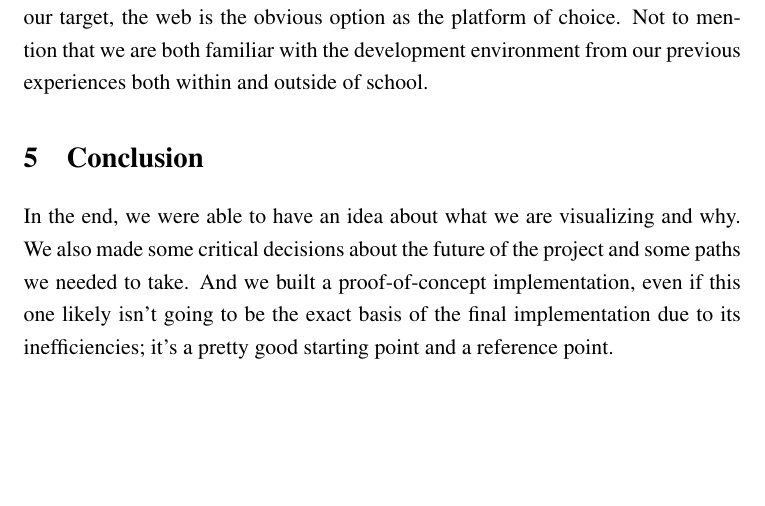
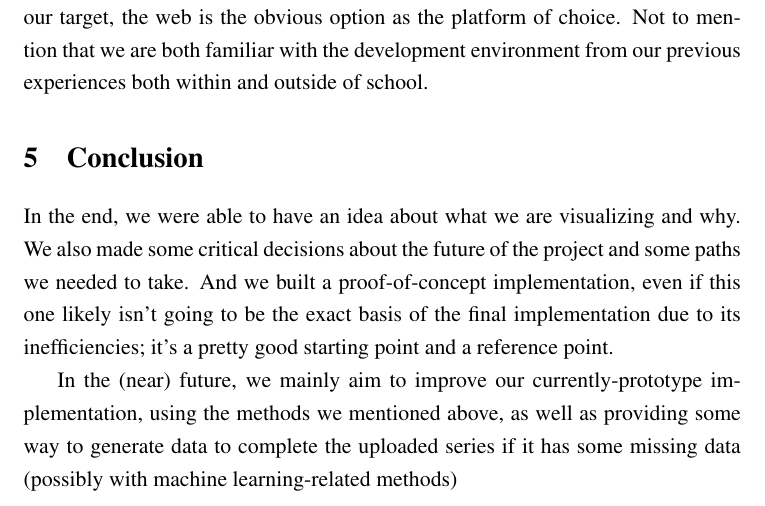
Before and after one commit to kuzux/bitirme, a LaTeX document (report.tex): part of page 3 of 3, cut so that both start at the same text, the shorter picture padded with empty space. Compiled offline with pdfLaTeX.

Commit message:
Updated report again

```diff
--- a/report.tex
+++ b/report.tex
@@ -66,6 +66,7 @@ So, after all, to successfully visualize the data we have and make somewhat usab
 
 In the end, we were able to have an idea about what we are visualizing and why. We also made some critical decisions about the future of the project and some paths we needed to take. And we built a proof-of-concept implementation, even if this one likely isn't going to be the exact basis of the final implementation due to its inefficiencies; it's a pretty good starting point and a reference point.
 
+In the (near) future, we mainly aim to improve our currently-prototype implementation, using the methods we mentioned above, as well as providing some way to generate data to complete the uploaded series if it has some missing data (possibly with machine learning-related methods)
 %% Simdiye kadar bunlari yaptik,
 %% Future work
 
```
